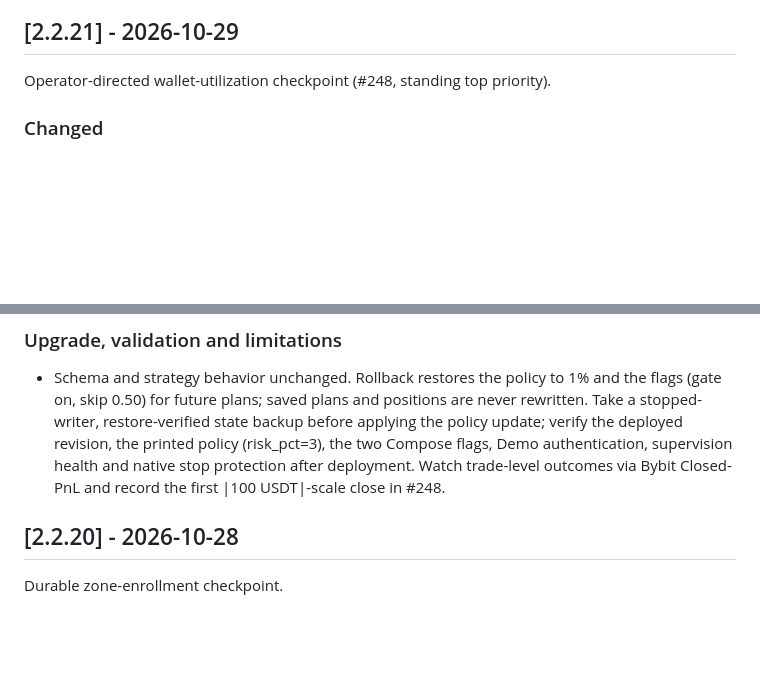
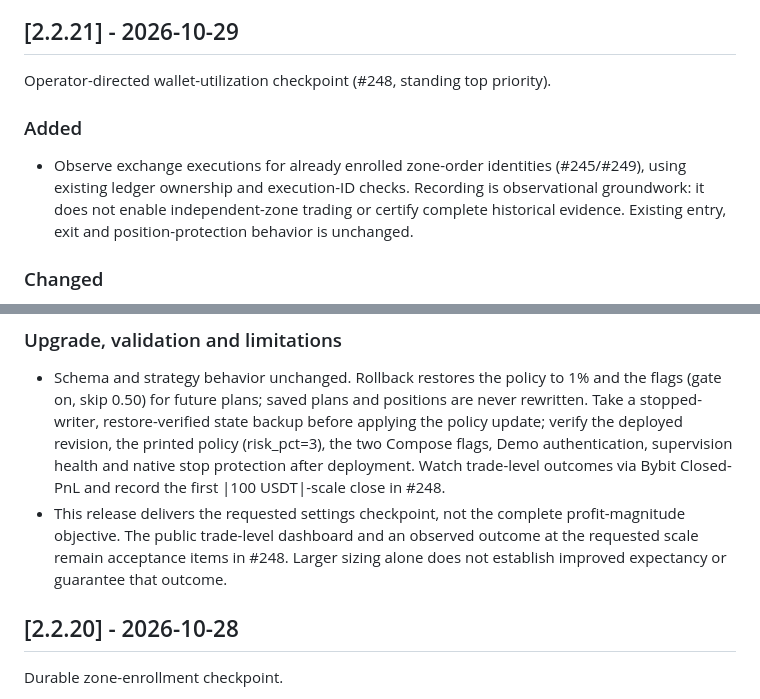
Before and after one commit to Smarandii/cautious-crypto-bro, a Markdown page: CHANGELOG.md, 2 parts joined by grey strips. GitHub-like rendering; blank space fills up the shorter version.

Commit message:
docs(release): clarify v2.2.21 delivery scope (#252)

```diff
--- a/CHANGELOG.md
+++ b/CHANGELOG.md
@@ -13,6 +13,14 @@ edge; see [STRATEGY.md](STRATEGY.md) for behavior and limitations.
 ## [2.2.21] - 2026-10-29
 
 Operator-directed wallet-utilization checkpoint (#248, standing top priority).
+
+### Added
+
+- Observe exchange executions for already enrolled zone-order identities
+  (#245/#249), using existing ledger ownership and execution-ID checks.
+  Recording is observational groundwork: it does not enable independent-zone
+  trading or certify complete historical evidence. Existing entry, exit and
+  position-protection behavior is unchanged.
 
 ### Changed
 
@@ -42,6 +50,10 @@ Operator-directed wallet-utilization checkpoint (#248, standing top priority).
   authentication, supervision health and native stop protection after
   deployment. Watch trade-level outcomes via Bybit Closed-PnL and record the
   first |100 USDT|-scale close in #248.
+- This release delivers the requested settings checkpoint, not the complete
+  profit-magnitude objective. The public trade-level dashboard and an observed
+  outcome at the requested scale remain acceptance items in #248. Larger sizing
+  alone does not establish improved expectancy or guarantee that outcome.
 
 ## [2.2.20] - 2026-10-28
 
```
